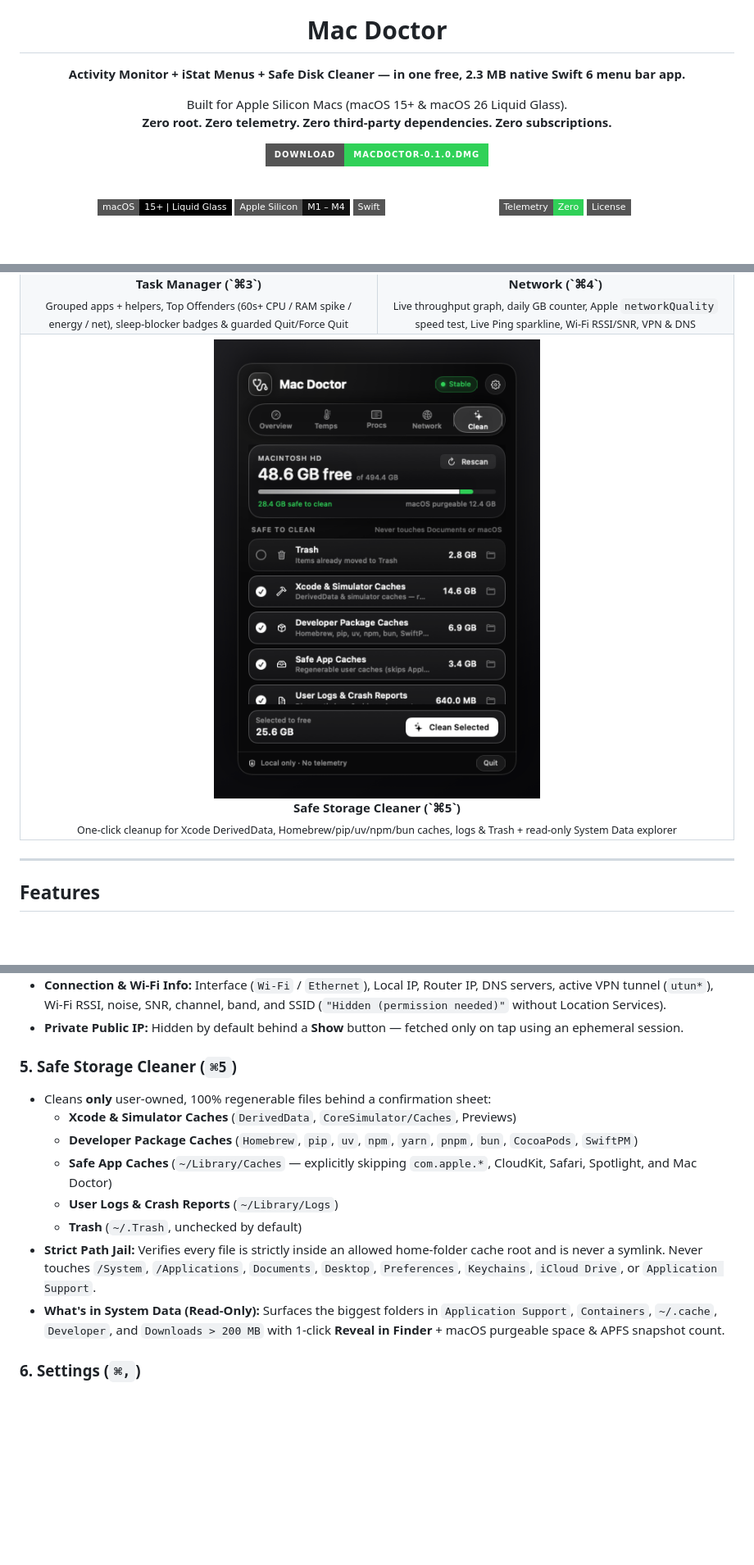
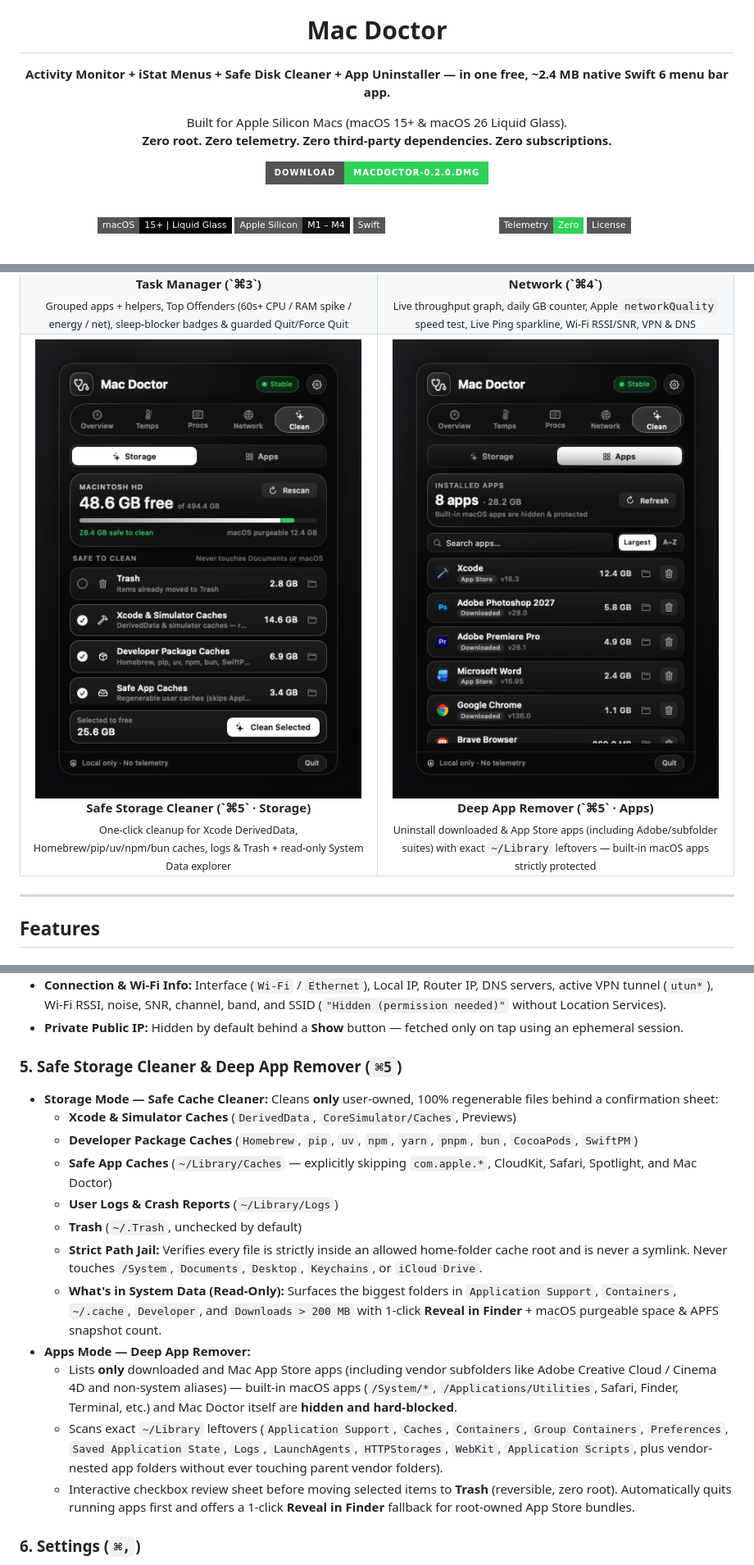
Before and after one commit to Moeraafatz/mac-doctor, a Markdown page: README.md, 3 parts joined by grey strips. Shown at 82% size. GitHub-like rendering; pictures changed too: docs/screenshots/apps.png (added), docs/screenshots/cleaner.png; badges without logos; blank space fills up the shorter version.

Commit message:
feat: add Deep App Remover inside Clean tab (v0.2.0)

```diff
--- a/README.md
+++ b/README.md
@@ -4,12 +4,12 @@
 
 # Mac Doctor
 
-**Activity Monitor + iStat Menus + Safe Disk Cleaner — in one free, 2.3 MB native Swift 6 menu bar app.**
+**Activity Monitor + iStat Menus + Safe Disk Cleaner + App Uninstaller — in one free, ~2.4 MB native Swift 6 menu bar app.**
 
 Built for Apple Silicon Macs (macOS 15+ & macOS 26 Liquid Glass).
 **Zero root. Zero telemetry. Zero third-party dependencies. Zero subscriptions.**
 
-[![Download Latest](https://img.shields.io/badge/Download-MacDoctor--0.1.0.dmg-30D158?style=for-the-badge&logo=apple&logoColor=white)](https://github.com/Moeraafatz/mac-doctor/releases/latest)
+[![Download Latest](https://img.shields.io/badge/Download-MacDoctor--0.2.0.dmg-30D158?style=for-the-badge&logo=apple&logoColor=white)](https://github.com/Moeraafatz/mac-doctor/releases/latest)
 
 <br />
 
@@ -74,10 +75,15 @@ Most Mac utilities make you choose between bloated paid suites, subscription "cl
     </td>
   </tr>
   <tr>
-    <td align="center" colspan="2">
-      <img src="docs/screenshots/cleaner.png" alt="Safe Storage Cleaner Tab" width="50%" /><br />
-      <strong>Safe Storage Cleaner (`⌘5`)</strong><br />
+    <td align="center" width="50%">
+      <img src="docs/screenshots/cleaner.png" alt="Safe Storage Cleaner Tab" width="100%" /><br />
+      <strong>Safe Storage Cleaner (`⌘5` · Storage)</strong><br />
       <sub>One-click cleanup for Xcode DerivedData, Homebrew/pip/uv/npm/bun caches, logs & Trash + read-only System Data explorer</sub>
+    </td>
+    <td align="center" width="50%">
+      <img src="docs/screenshots/apps.png" alt="Deep App Remover Tab" width="100%" /><br />
+      <strong>Deep App Remover (`⌘5` · Apps)</strong><br />
+      <sub>Uninstall downloaded & App Store apps (including Adobe/subfolder suites) with exact <code>~/Library</code> leftovers — built-in macOS apps strictly protected</sub>
     </td>
   </tr>
 </table>
@@ -120,15 +126,19 @@ Most Mac utilities make you choose between bloated paid suites, subscription "cl
 - **Connection & Wi-Fi Info:** Interface (`Wi-Fi` / `Ethernet`), Local IP, Router IP, DNS servers, active VPN tunnel (`utun*`), Wi-Fi RSSI, noise, SNR, channel, band, and SSID (`"Hidden (permission needed)"` without Location Services).
 - **Private Public IP:** Hidden by default behind a **Show** button — fetched only on tap using an ephemeral session.
 
-### 5. Safe Storage Cleaner (`⌘5`)
-- Cleans **only** user-owned, 100% regenerable files behind a confirmation sheet:
+### 5. Safe Storage Cleaner & Deep App Remover (`⌘5`)
+- **Storage Mode — Safe Cache Cleaner:** Cleans **only** user-owned, 100% regenerable files behind a confirmation sheet:
   - **Xcode & Simulator Caches** (`DerivedData`, `CoreSimulator/Caches`, Previews)
   - **Developer Package Caches** (`Homebrew`, `pip`, `uv`, `npm`, `yarn`, `pnpm`, `bun`, `CocoaPods`, `SwiftPM`)
   - **Safe App Caches** (`~/Library/Caches` — explicitly skipping `com.apple.*`, CloudKit, Safari, Spotlight, and Mac Doctor)
   - **User Logs & Crash Reports** (`~/Library/Logs`)
   - **Trash** (`~/.Trash`, unchecked by default)
-- **Strict Path Jail:** Verifies every file is strictly inside an allowed home-folder cache root and is never a symlink. Never touches `/System`, `/Applications`, `Documents`, `Desktop`, `Preferences`, `Keychains`, `iCloud Drive`, or `Application Support`.
-- **What's in System Data (Read-Only):** Surfaces the biggest folders in `Application Support`, `Containers`, `~/.cache`, `Developer`, and `Downloads > 200 MB` with 1-click **Reveal in Finder** + macOS purgeable space & APFS snapshot count.
+  - **Strict Path Jail:** Verifies every file is strictly inside an allowed home-folder cache root and is never a symlink. Never touches `/System`, `Documents`, `Desktop`, `Keychains`, or `iCloud Drive`.
+  - **What's in System Data (Read-Only):** Surfaces the biggest folders in `Application Support`, `Containers`, `~/.cache`, `Developer`, and `Downloads > 200 MB` with 1-click **Reveal in Finder** + macOS purgeable space & APFS snapshot count.
+- **Apps Mode — Deep App Remover:**
+  - Lists **only** downloaded and Mac App Store apps (including vendor subfolders like Adobe Creative Cloud / Cinema 4D and non-system aliases) — built-in macOS apps (`/System/*`, `/Applications/Utilities`, Safari, Finder, Terminal, etc.) and Mac Doctor itself are **hidden and hard-blocked**.
+  - Scans exact `~/Library` leftovers (`Application Support`, `Caches`, `Containers`, `Group Containers`, `Preferences`, `Saved Application State`, `Logs`, `LaunchAgents`, `HTTPStorages`, `WebKit`, `Application Scripts`, plus vendor-nested app folders without ever touching parent vendor folders).
+  - Interactive checkbox review sheet before moving selected items to **Trash** (reversible, zero root). Automatically quits running apps first and offers a 1-click **Reveal in Finder** fallback for root-owned App Store bundles.
 
 ### 6. Settings (`⌘,`)
 - Refresh interval (`1s` / `2s` / `5s`), **Low Impact Mode** (automatically slows polling on battery), **Launch at Login** (`SMAppService.mainApp`), `°C` / `°F`, customizable alert thresholds, optional local macOS notifications (`UserNotifications` with 5-minute cooldown), and 1-click **Copy System Report**.
```
Also changed, not shown: other parts of README.md (+3 -2 lines), 8 other files.
